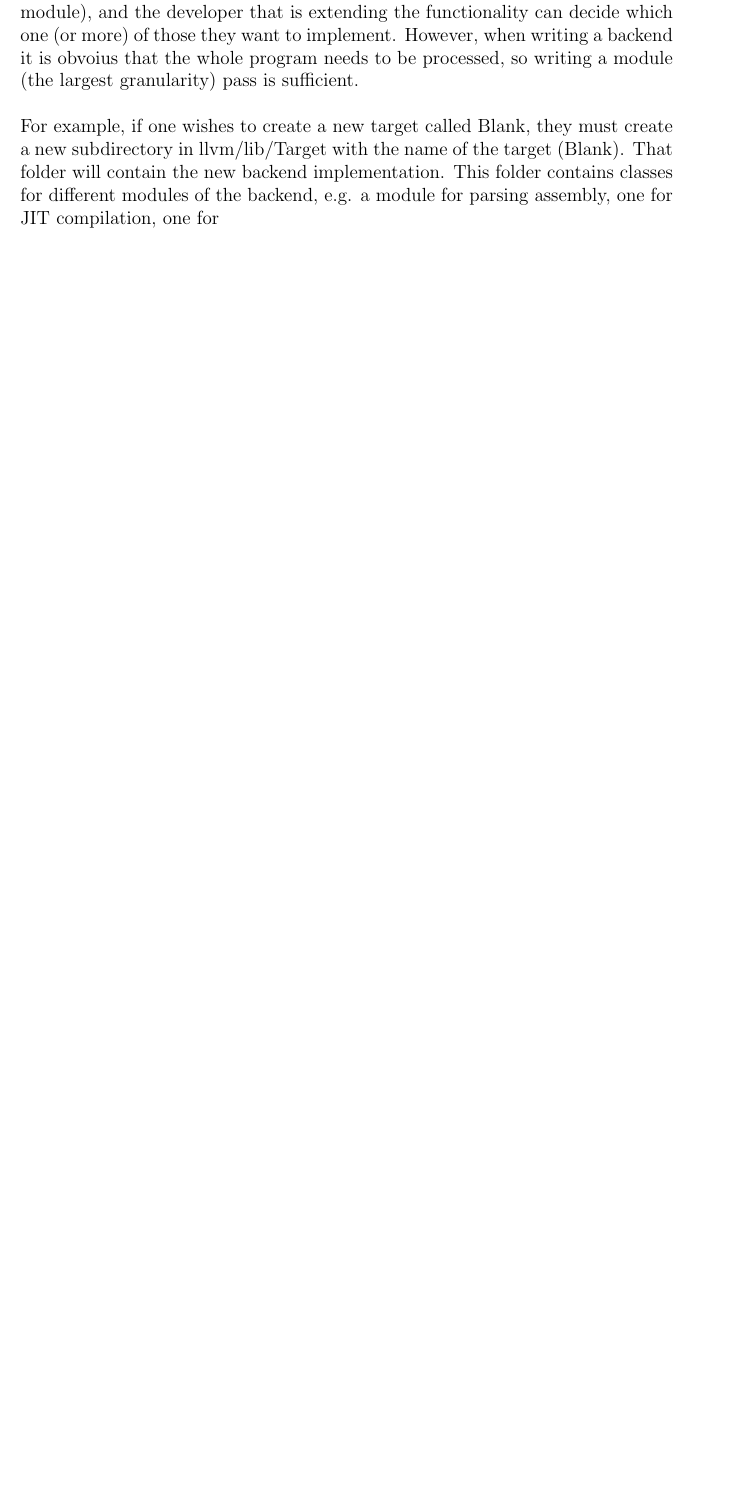
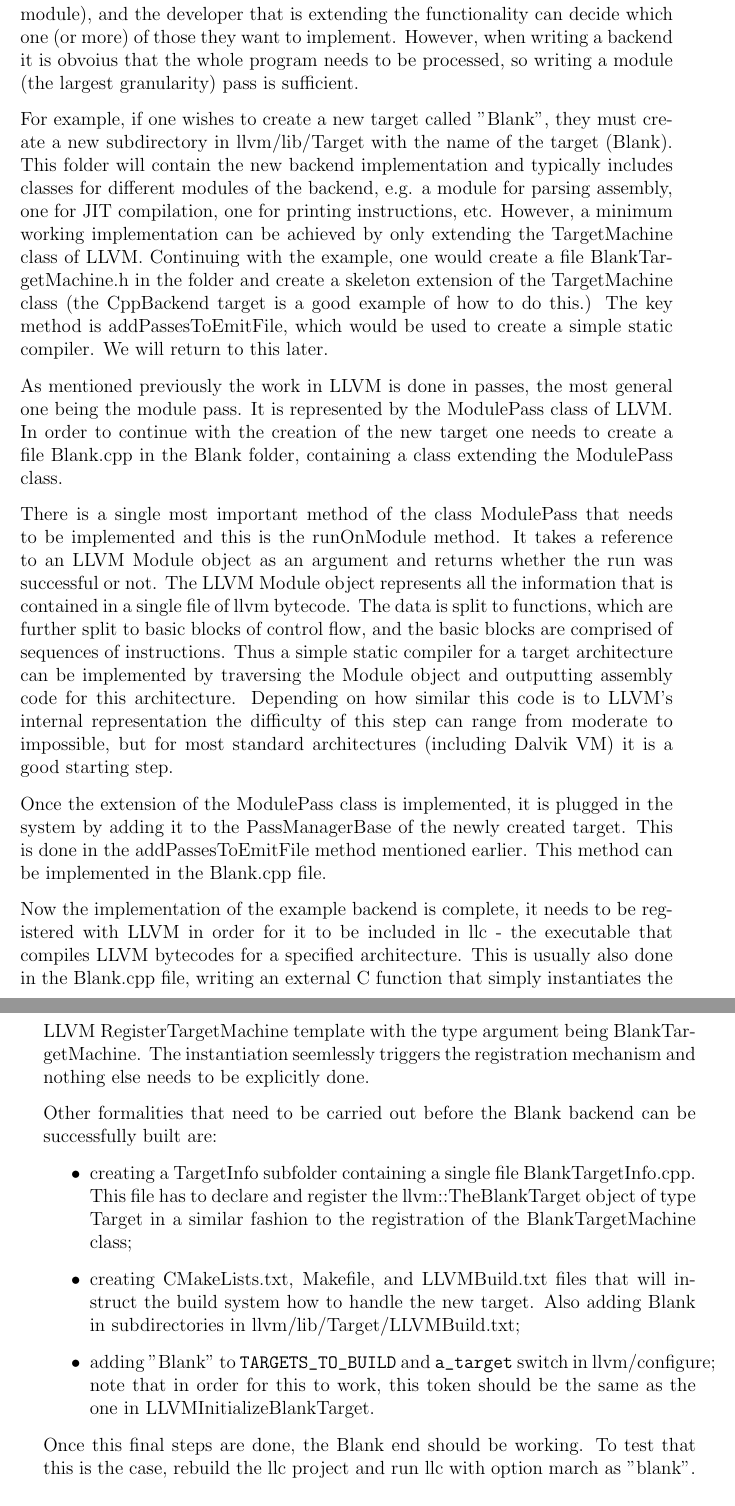
Before and after one commit to Genihoust/objective-droid, a LaTeX thesis (reports/final-report.tex): part of page 13 of 28 before the commit and two parts of pages 13 and 14 of 28 after it, the two joined at a grey line, cut so that both start at the same text, the shorter picture padded with empty space. Compiled offline with pdfLaTeX.

Commit message:
Writing a backend.

```diff
--- a/reports/final-report.tex
+++ b/reports/final-report.tex
@@ -166,7 +165,27 @@ There are different ways to do this, depending on the amount of the recommended
 
 Also, work in LLVM is done in passes of different modularity (block, function, or module), and the developer that is extending the functionality can decide which one (or more) of those they want to implement. However, when writing a backend it is obvoius that the whole program needs to be processed, so writing a module (the largest granularity) pass is sufficient.
 
-For example, if one wishes to create a new target called Blank, they must create a new subdirectory in llvm/lib/Target with the name of the target (Blank). That folder will contain the new backend implementation. This folder contains classes for different modules of the backend, e.g. a module for parsing assembly, one for JIT compilation, one for
+For example, if one wishes to create a new target called "Blank", they must create a new subdirectory in llvm/lib/Target with the name of the target (Blank). This folder will contain the new backend implementation and typically includes classes for different modules of the backend, e.g. a module for parsing assembly, one for JIT compilation, one for printing instructions, etc. However, a minimum working implementation can be achieved by only extending the TargetMachine class of LLVM. Continuing with the example, one would create a file BlankTargetMachine.h in the folder and create a skeleton extension of the TargetMachine class (the CppBackend target is a good example of how to do this.) The key method is addPassesToEmitFile, which would be used to create a simple static compiler. We will return to this later.
+
+As mentioned previously the work in LLVM is done in passes, the most general one being the module pass. It is represented by the ModulePass class of LLVM. In order to continue with the creation of the new target one needs to create a file Blank.cpp in the Blank folder, containing a class extending the ModulePass class.
+
+There is a single most important method of the class ModulePass that needs to be implemented and this is the runOnModule method. It takes a reference to an LLVM Module object as an argument and returns whether the run was successful or not. The LLVM Module object represents all the information that is contained in a single file of llvm bytecode. The data is split to functions, which are further split to basic blocks of control flow, and the basic blocks are comprised of sequences of instructions. Thus a simple static compiler for a target architecture  can be implemented by traversing the Module object and outputting assembly code for this architecture. Depending on how similar this code is to LLVM's internal representation the difficulty of this step can range from moderate to impossible, but for most standard architectures (including Dalvik VM) it is a good starting step.
+
+Once the extension of the ModulePass class is implemented, it is plugged in the system by adding it to the PassManagerBase of the newly created target. This is done in the addPassesToEmitFile method mentioned earlier. This method can be implemented in the Blank.cpp file.
+
+Now the implementation of the example backend is complete, it needs to be registered with LLVM in order for it to be included in llc - the executable that compiles LLVM bytecodes for a specified architecture. This is usually also done in the Blank.cpp file, writing an external C function that simply instantiates the LLVM RegisterTargetMachine template with the type argument being BlankTargetMachine. The instantiation seemlessly triggers the registration mechanism and nothing else needs to be explicitly done.
+
+Other formalities that need to be carried out before the Blank backend can be successfully built are:
+\begin{itemize}
+\item
+creating a TargetInfo subfolder containing a single file BlankTargetInfo.cpp. This file has to declare and register the llvm::TheBlankTarget object of type Target in a similar fashion to the registration of the BlankTargetMachine class;
+\item
+creating CMakeLists.txt, Makefile, and LLVMBuild.txt files that will instruct the build system how to handle the new target. Also adding Blank in subdirectories in llvm/lib/Target/LLVMBuild.txt;
+\item
+adding "Blank" to \verb|TARGETS_TO_BUILD| and \verb|a_target| switch in llvm/configure; note that in order for this to work, this token should be the same as the one in LLVMInitializeBlankTarget.
+\end{itemize}
+
+Once this final steps are done, the Blank end should be working. To test that this is the case, rebuild the llc project and run llc with option march as "blank".
 
 \section{Android and Dalvik}
 
```
Also changed, not shown: reports/final.bib (+13 -0 lines), reports/final-report.bbl, reports/final-report.pdf, reports/final-report.tex (3 more changed lines), 4 other files.
